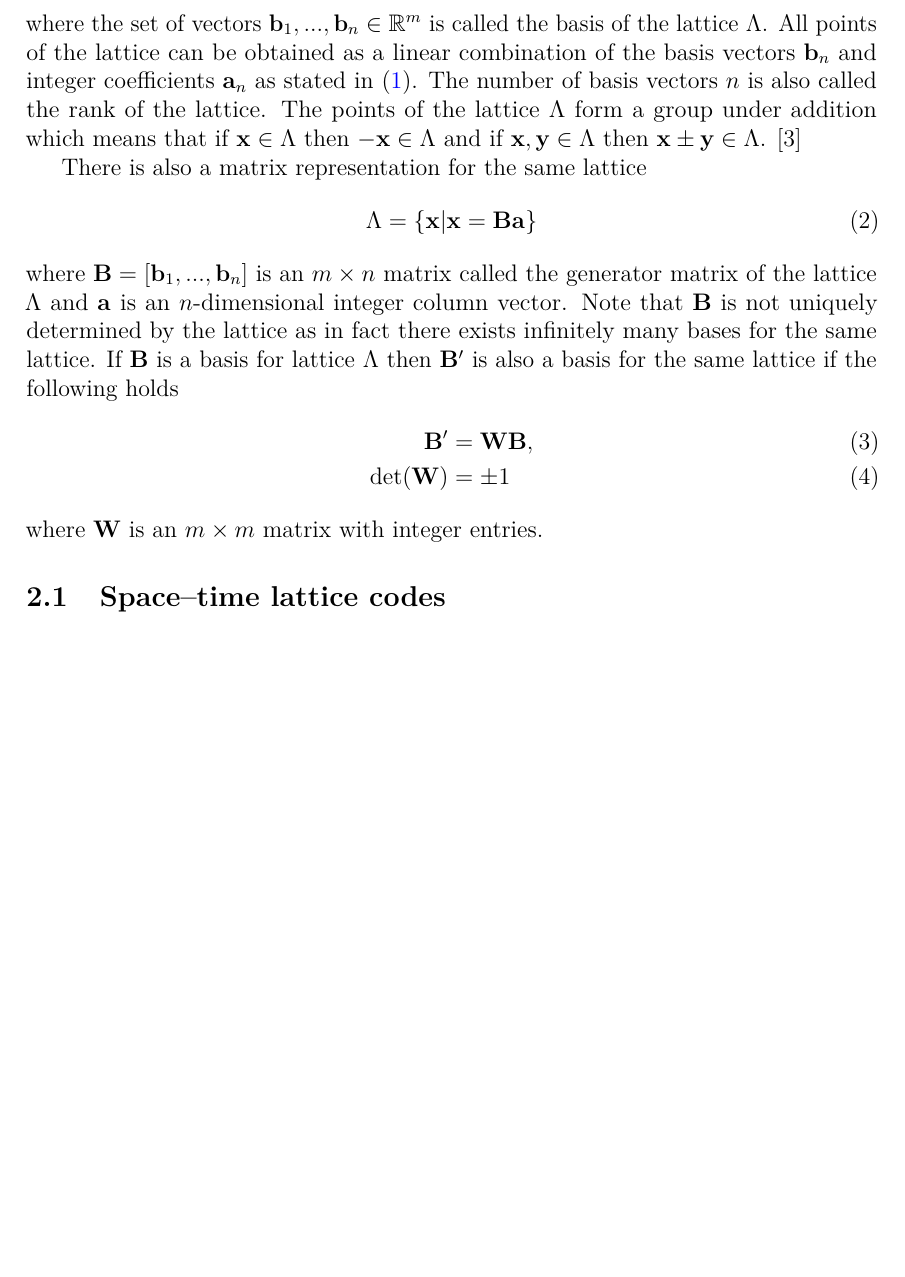
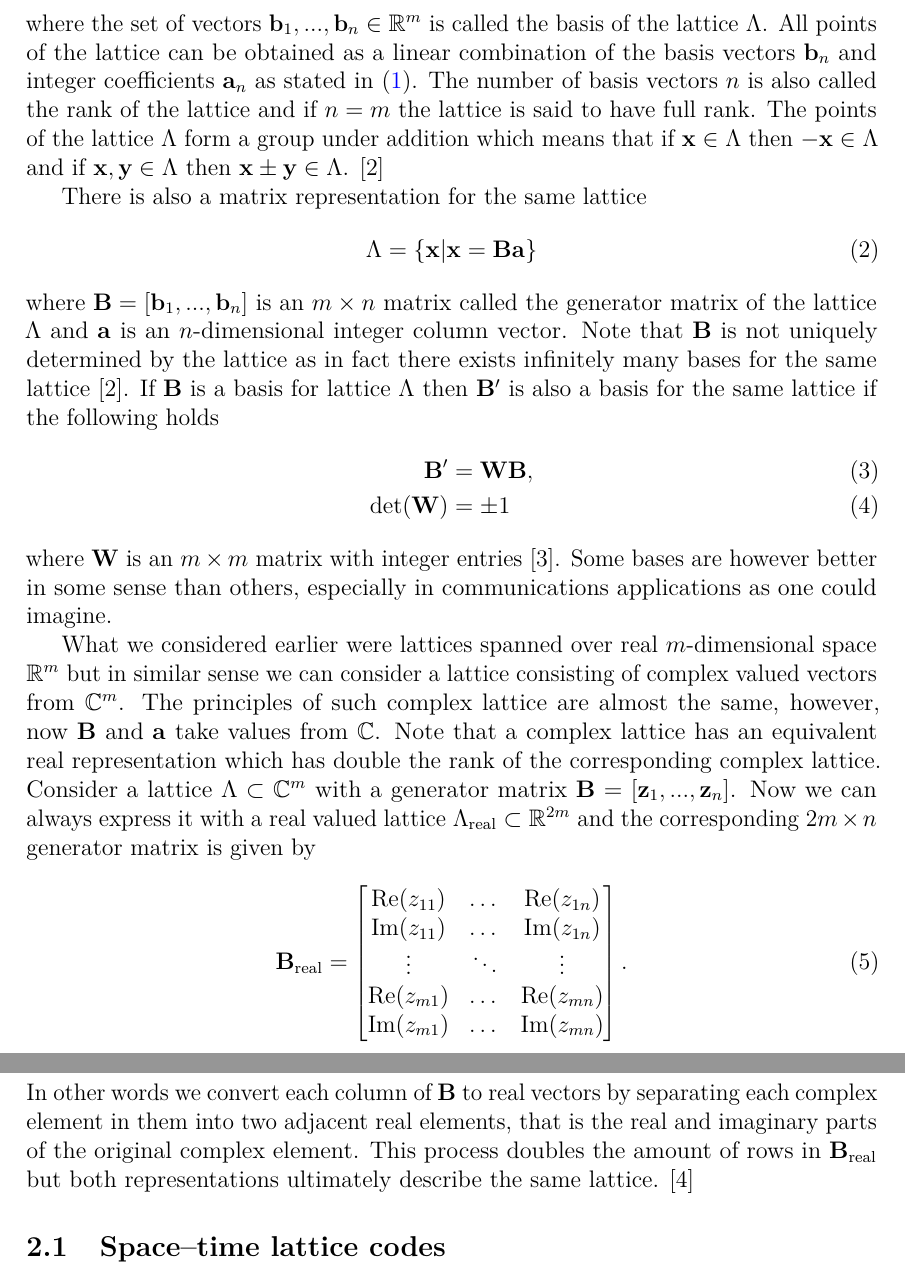
Before and after one commit to Hyper5phere/sphere-decoder, a LaTeX thesis (docs/report.tex): part of page 6 of 10 before the commit and two parts of pages 6 and 7 of 11 after it, the two joined at a grey line, cut so that both start at the same text, the shorter picture padded with empty space. Compiled offline with pdfLaTeX; a LaTeX package or settings file that is missing is left out.

Commit message:
more lattice theory

```diff
--- a/docs/report.tex
+++ b/docs/report.tex
@@ -263,18 +263,32 @@ Before we go into communications applications of lattices such as lattice codes,
 \Lambda = \sum_{i=1}^{n} \mathbb{Z}\mathbf{b}_i = \{a_1\mathbf{b}_1 + ...+a_n\mathbf{b}_n | a_i \in \mathbb{Z}, 1 \leq i \leq n\}\label{eq:lattice}
 \end{equation}
 
-\noindent where the set of vectors $\mathbf{b}_1, ... , \mathbf{b}_n \in \mathbb{R}^m$ is called the basis of the lattice $\Lambda$. All points of the lattice can be obtained as a linear combination of the basis vectors $\mathbf{b}_n$ and integer coefficients $\mathbf{a}_n$ as stated in \eqref{eq:lattice}. The number of basis vectors $n$ is also called the rank of the lattice. The points of the lattice $\Lambda$ form a group under addition which means that if $\mathbf{x} \in \Lambda$ then $-\mathbf{x} \in \Lambda$ and if $\mathbf{x}, \mathbf{y} \in \Lambda$ then $\mathbf{x} \pm \mathbf{y} \in \Lambda$. \cite{cassels}
+\noindent where the set of vectors $\mathbf{b}_1, ... , \mathbf{b}_n \in \mathbb{R}^m$ is called the basis of the lattice $\Lambda$. All points of the lattice can be obtained as a linear combination of the basis vectors $\mathbf{b}_n$ and integer coefficients $\mathbf{a}_n$ as stated in \eqref{eq:lattice}. The number of basis vectors $n$ is also called the rank of the lattice and if $n = m$ the lattice is said to have full rank. The points of the lattice $\Lambda$ form a group under addition which means that if $\mathbf{x} \in \Lambda$ then $-\mathbf{x} \in \Lambda$ and if $\mathbf{x}, \mathbf{y} \in \Lambda$ then $\mathbf{x} \pm \mathbf{y} \in \Lambda$. \cite{cassels}
 \par There is also a matrix representation for the same lattice
 \begin{equation}
 \Lambda = \{\mathbf{x}|\mathbf{x} = \mathbf{B}\mathbf{a} \} \label{eq:matrix}
 \end{equation}
-where $\mathbf{B} = [\mathbf{b}_1, ... , \mathbf{b}_n]$ is an $m \times n$ matrix called the generator matrix of the lattice $\Lambda$ and $\mathbf{a}$ is an $n$-dimensional integer column vector. Note that $\mathbf{B}$ is not uniquely determined by the lattice as in fact there exists infinitely many bases for the same lattice. If $\mathbf{B}$ is a basis for lattice $\Lambda$ then $\mathbf{B}'$ is also a basis for the same lattice if the following holds
+where $\mathbf{B} = [\mathbf{b}_1, ... , \mathbf{b}_n]$ is an $m \times n$ matrix called the generator matrix of the lattice $\Lambda$ and $\mathbf{a}$ is an $n$-dimensional integer column vector. Note that $\mathbf{B}$ is not uniquely determined by the lattice as in fact there exists infinitely many bases for the same lattice \cite{cassels}. If $\mathbf{B}$ is a basis for lattice $\Lambda$ then $\mathbf{B}'$ is also a basis for the same lattice if the following holds
 \begin{align}
 \mathbf{B}' &= \mathbf{W}\mathbf{B}, \\
 \text{det}(\mathbf{W}) &= \pm 1
 \label{eq:basis_change}
 \end{align}
-where $\mathbf{W}$ is an $m \times m$ matrix with integer entries.
+where $\mathbf{W}$ is an $m \times m$ matrix with integer entries \cite{agrell}. Some bases are however better in some sense than others, especially in communications applications as one could imagine.
+\par What we considered earlier were lattices spanned over real $m$-dimensional space $\mathbb{R}^m$ but in similar sense we can consider a lattice consisting of complex valued vectors from $\mathbb{C}^m$. The principles of such complex lattice are almost the same, however, now $\mathbf{B}$ and $\mathbf{a}$ take values from $\mathbb{C}$. Note that a complex lattice has an equivalent real representation which has double the rank of the corresponding complex lattice. Consider a lattice $\Lambda \subset \mathbb{C}^m$ with a generator matrix $\mathbf{B} = [\mathbf{z}_1, ... , \mathbf{z}_n]$. Now we can always express it with a real valued lattice $\Lambda_{\text{real}} \subset \mathbb{R}^{2m}$ and the corresponding $2m \times n$ generator matrix is given by
+
+\begin{equation}
+\mathbf{B}_{\text{real}} =
+\begin{bmatrix}
+\text{Re}(z_{11}) & \dots  & \text{Re}(z_{1n}) \\
+\text{Im}(z_{11}) & \dots  & \text{Im}(z_{1n}) \\
+\vdots            & \ddots & \vdots            \\
+\text{Re}(z_{m1}) & \dots  & \text{Re}(z_{mn}) \\
+\text{Im}(z_{m1}) & \dots  & \text{Im}(z_{mn}) \\
+\end{bmatrix}.
+\label{eq:complex}
+\end{equation}
+In other words we convert each column of $\mathbf{B}$ to real vectors by separating each complex element in them into two adjacent real elements, that is the real and imaginary parts of the original complex element. This process doubles the amount of rows in $\mathbf{B}_{\text{real}}$ but both representations ultimately describe the same lattice. \cite{conway}
 
 \subsection{Space--time lattice codes}
 
```
Also changed, not shown: docs/report.pdf, docs/report.tex (7 more changed lines).
